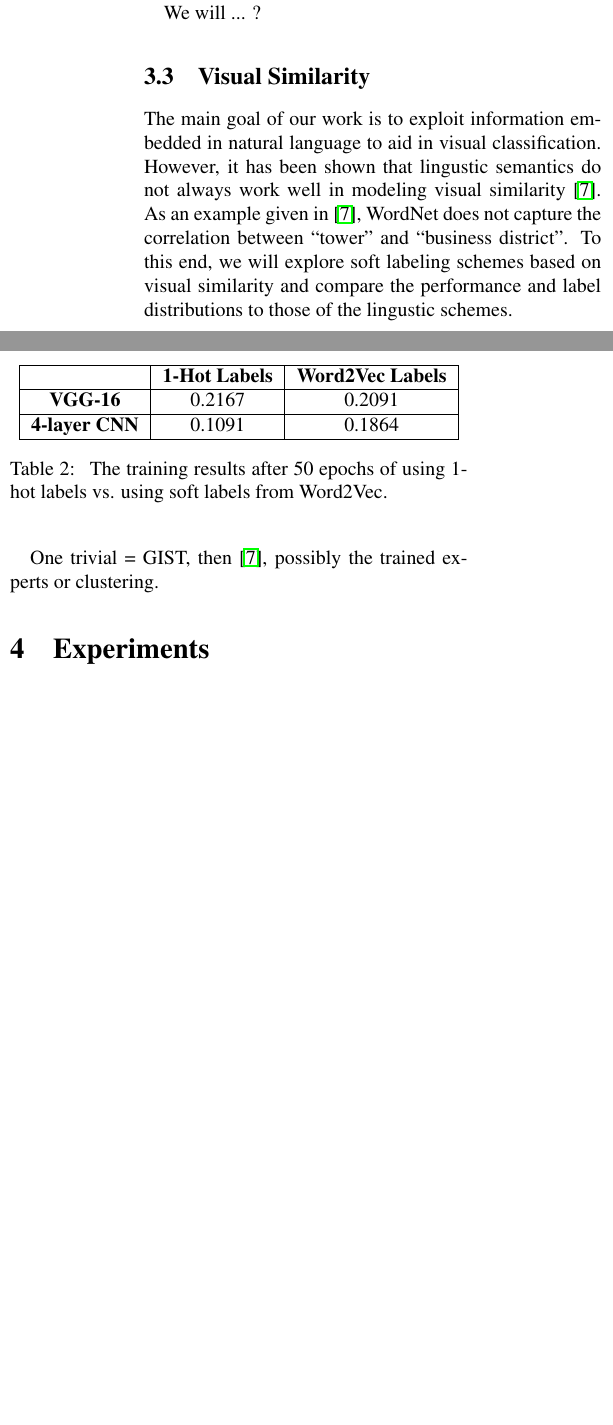
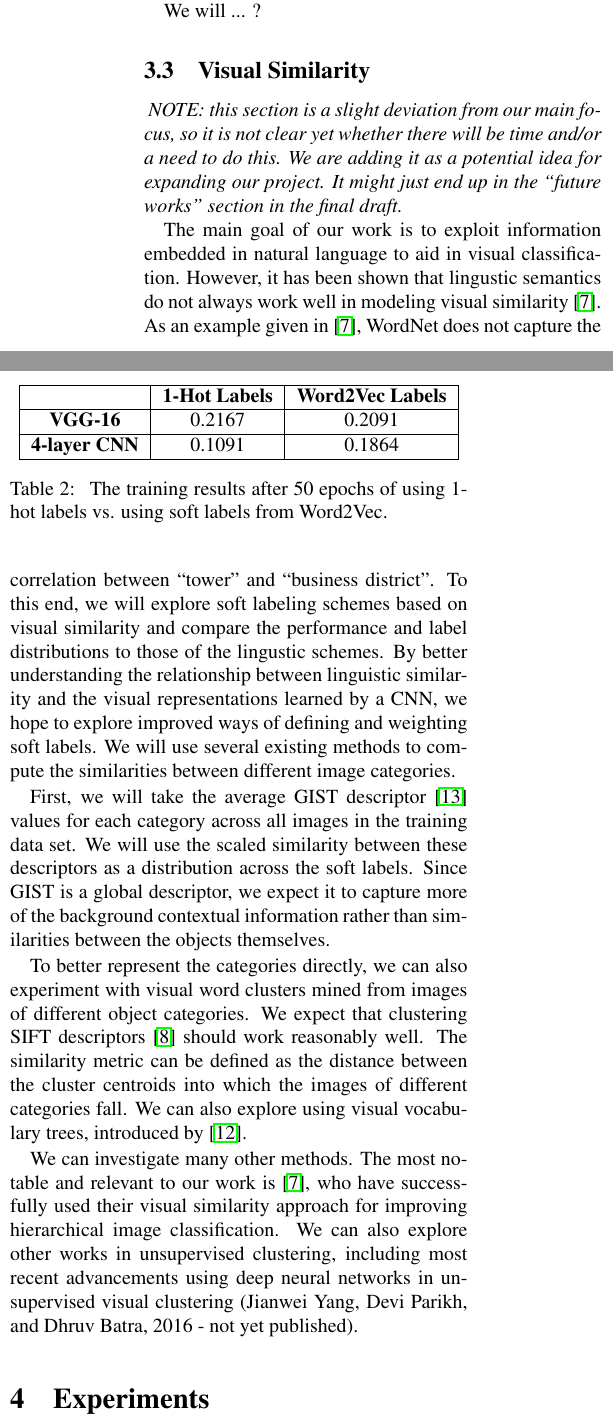
Before and after one commit to ebanner/cs381v_project, a LaTeX paper (report/report.tex, which reads report/sections/methods.tex): two parts of the columns of page 3 of 4, joined at a grey line, cut so that both start at the same text, the shorter picture padded with empty space. Compiled offline with pdfLaTeX.

Commit message:
Updated methods: visual similarity.

```diff
--- a/report/sections/methods.tex
+++ b/report/sections/methods.tex
@@ -83,6 +83,14 @@ We will ... ?
 
 \subsection{Visual Similarity}
 
+% TODO: remove (this is a note for Kristen)
+\emph{
+  NOTE: this section is a slight deviation from our main focus, so it is not
+  clear yet whether there will be time and/or a need to do this. We are adding
+  it as a potential idea for expanding our project. It might just end up in the
+  ``future works'' section in the final draft.
+}
+
 The main goal of our work is to exploit information embedded in natural
 language to aid in visual classification.
 However, it has been shown that lingustic semantics do not always work well in
@@ -92,6 +100,35 @@ modeling visual similarity \cite{li2010building}. As an example given in
 To this end, we will explore soft labeling schemes based on visual similarity
 and compare the performance and label distributions to those of the lingustic
 schemes.
+By better understanding the relationship between linguistic similarity and the
+visual representations learned by a CNN, we hope to explore improved ways of
+defining and weighting soft labels.
+We will use several existing methods to compute the similarities between
+different image categories.
 
-One trivial = GIST, then \cite{li2010building}, possibly the trained experts
-or clustering.
+First, we will take the average GIST descriptor \cite{oliva2001modeling} values
+for each category across all images in the training data set. We will use the
+scaled similarity between these descriptors as a distribution across the soft
+labels.
+Since GIST is a global descriptor, we expect it to capture more of the
+background contextual information rather than similarities between the objects
+themselves.
+
+To better represent the categories directly, we can also experiment with
+visual word clusters mined from images of different object categories.
+We expect that clustering SIFT descriptors \cite{lowe1999object} should work
+reasonably well.
+The similarity metric can be defined as the distance between the cluster
+centroids into which the images of different categories fall.
+We can also explore using visual vocabulary trees, introduced by
+\cite{nister2006scalable}.
+
+We can investigate many other methods. The most notable and relevant to our
+work is \cite{li2010building}, who have successfully used their visual
+similarity approach for improving hierarchical image classification.
+We can also explore other works in unsupervised clustering, including most
+recent advancements using deep neural networks in unsupervised visual
+clustering
+(Jianwei Yang, Devi Parikh, and Dhruv Batra, 2016 - not yet published).
+
+% Possibly the trained experts thing?
```
Also changed, not shown: report/report.bib (+38 -0 lines).
